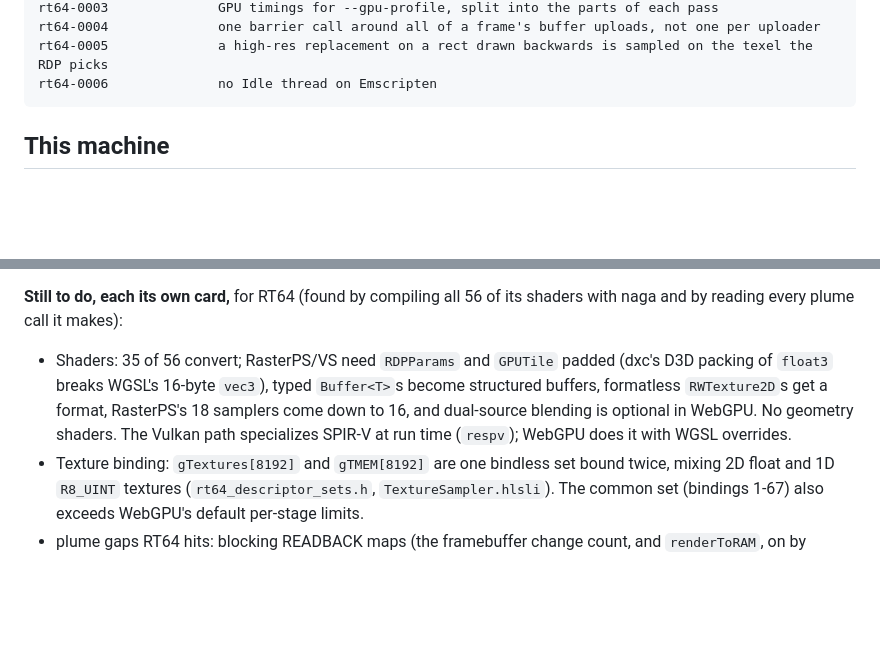
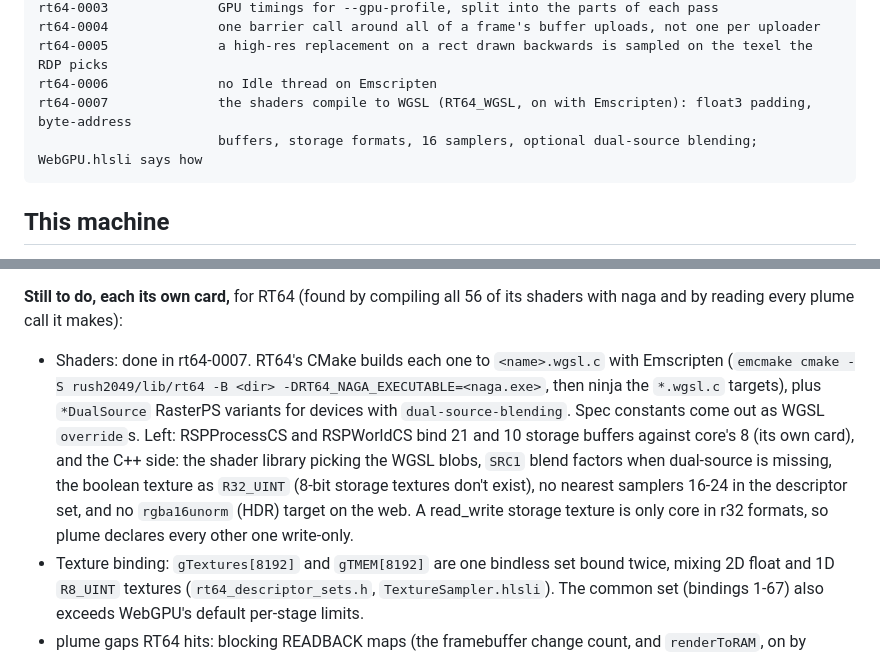
Before and after one commit to amazingalek/rush-2049-recomp, a Markdown page: CLAUDE.md, 2 parts joined by grey strips. Rendered like a GitHub page; blank space fills up the shorter version.

Commit message:
CLAUDE.md: rt64-0007, and what is left of the shaders for the web
Co-Authored-By: Claude Opus 5.5 <noreply@anthropic.com>

````diff
--- a/CLAUDE.md
+++ b/CLAUDE.md
@@ -86,6 +86,8 @@ rt64-0003              GPU timings for --gpu-profile, split into the parts of ea
 rt64-0004              one barrier call around all of a frame's buffer uploads, not one per uploader
 rt64-0005              a high-res replacement on a rect drawn backwards is sampled on the texel the RDP picks
 rt64-0006              no Idle thread on Emscripten
+rt64-0007              the shaders compile to WGSL (RT64_WGSL, on with Emscripten): float3 padding, byte-address
+                       buffers, storage formats, 16 samplers, optional dual-source blending; WebGPU.hlsli says how
 ```
 
 ## This machine
@@ -258,10 +260,14 @@ and push constants become a uniform buffer at `@group(3) @binding(0)`.
 **Still to do, each its own card,** for RT64 (found by compiling all 56 of its shaders with naga and by reading
 every plume call it makes):
 
-- Shaders: 35 of 56 convert; RasterPS/VS need `RDPParams` and `GPUTile` padded (dxc's D3D packing of `float3`
-  breaks WGSL's 16-byte `vec3`), typed `Buffer<T>`s become structured buffers, formatless `RWTexture2D`s get a
-  format, RasterPS's 18 samplers come down to 16, and dual-source blending is optional in WebGPU. No geometry
-  shaders. The Vulkan path specializes SPIR-V at run time (`respv`); WebGPU does it with WGSL overrides.
+- Shaders: done in rt64-0007. RT64's CMake builds each one to `<name>.wgsl.c` with Emscripten (`emcmake cmake -S
+  rush2049/lib/rt64 -B <dir> -DRT64_NAGA_EXECUTABLE=<naga.exe>`, then ninja the `*.wgsl.c` targets), plus
+  `*DualSource` RasterPS variants for devices with `dual-source-blending`. Spec constants come out as WGSL
+  `override`s. Left: RSPProcessCS and RSPWorldCS bind 21 and 10 storage buffers against core's 8 (its own card),
+  and the C++ side: the shader library picking the WGSL blobs, `SRC1` blend factors when dual-source is missing,
+  the boolean texture as `R32_UINT` (8-bit storage textures don't exist), no nearest samplers 16-24 in the
+  descriptor set, and no `rgba16unorm` (HDR) target on the web. A read_write storage texture is only core in r32
+  formats, so plume declares every other one write-only.
 - Texture binding: `gTextures[8192]` and `gTMEM[8192]` are one bindless set bound twice, mixing 2D float and 1D
   `R8_UINT` textures (`rt64_descriptor_sets.h`, `TextureSampler.hlsli`). The common set (bindings 1-67) also exceeds
   WebGPU's default per-stage limits.
````
